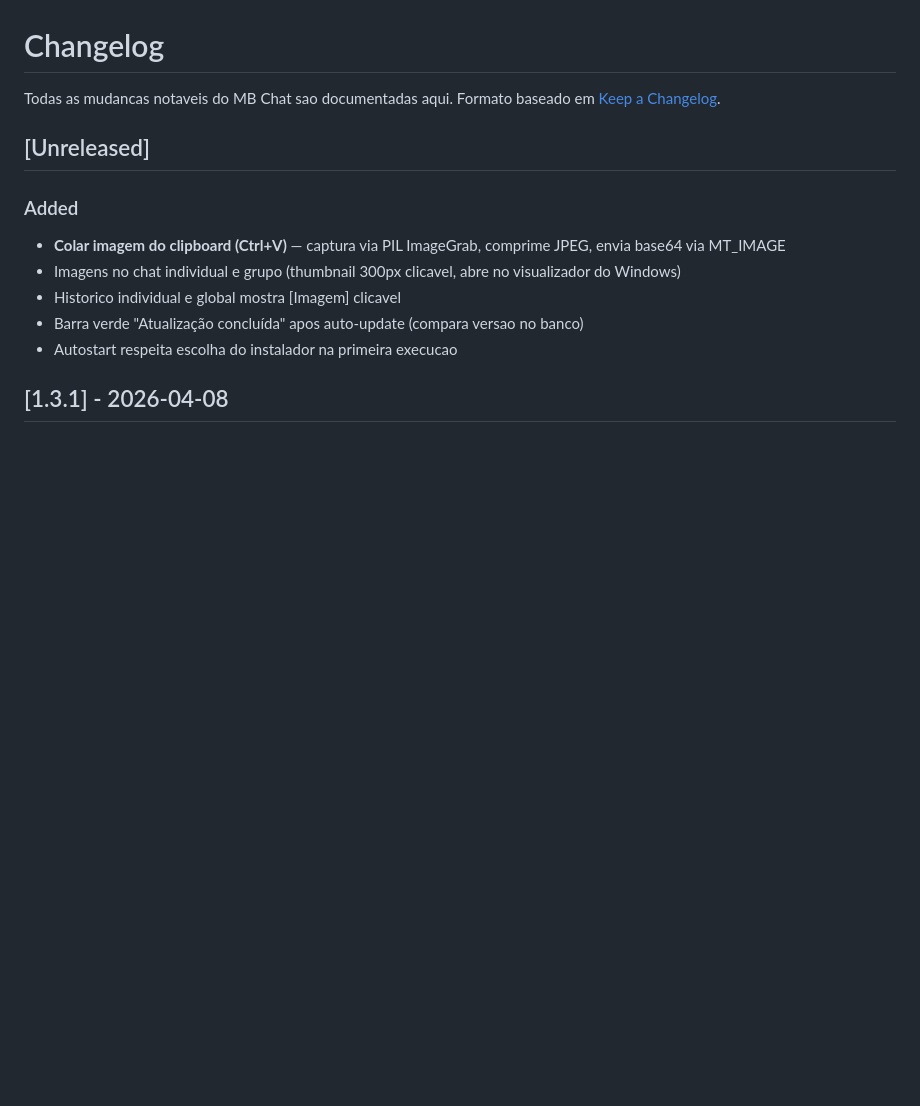
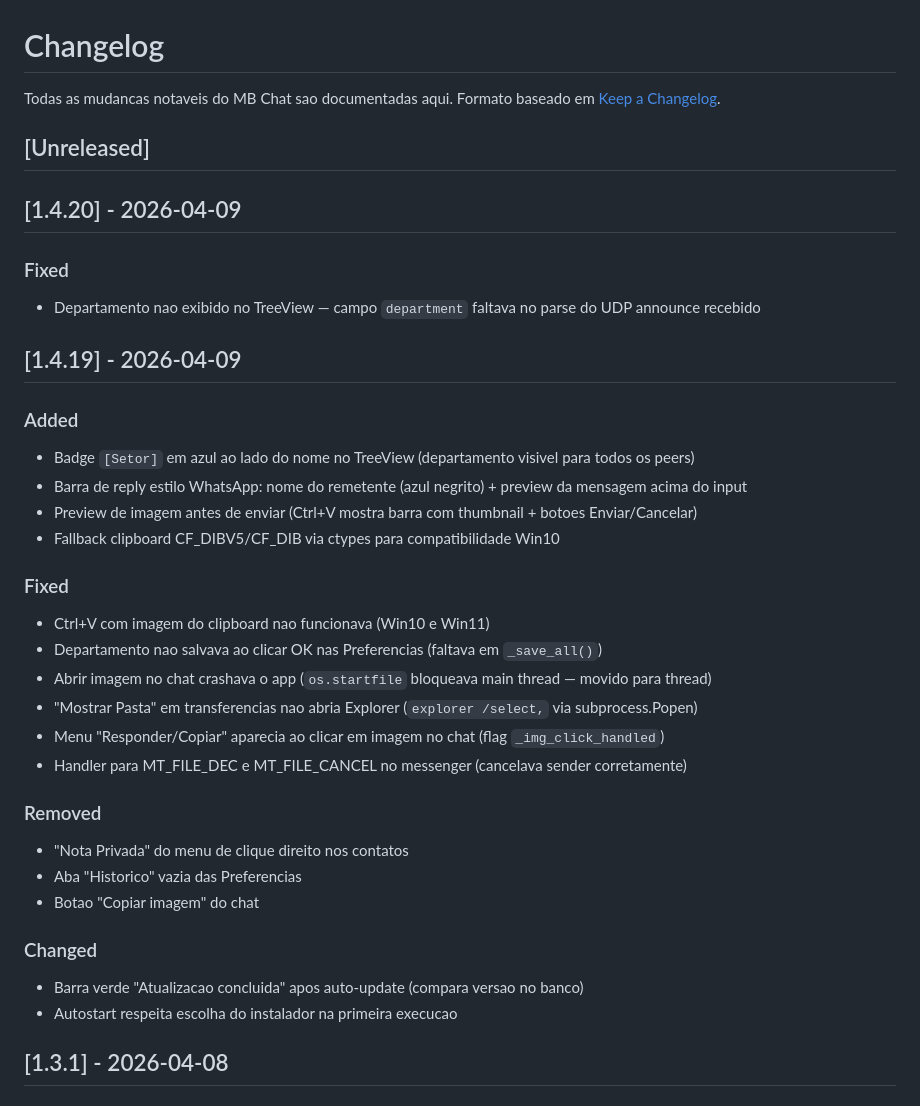
Before and after one commit to pedropaivaf/MBchat, a Markdown page: CHANGELOG.md, the part around the change. Drawn GitHub-style; blank space fills up the shorter version.

```diff
--- a/CHANGELOG.md
+++ b/CHANGELOG.md
@@ -5,11 +5,34 @@ Formato baseado em [Keep a Changelog](https://keepachangelog.com/pt-BR/1.0.0/).
 
 ## [Unreleased]
 
+## [1.4.20] - 2026-04-09
+
+### Fixed
+- Departamento nao exibido no TreeView — campo `department` faltava no parse do UDP announce recebido
+
+## [1.4.19] - 2026-04-09
+
 ### Added
-- **Colar imagem do clipboard (Ctrl+V)** — captura via PIL ImageGrab, comprime JPEG, envia base64 via MT_IMAGE
-- Imagens no chat individual e grupo (thumbnail 300px clicavel, abre no visualizador do Windows)
-- Historico individual e global mostra [Imagem] clicavel
-- Barra verde "Atualização concluída" apos auto-update (compara versao no banco)
+- Badge `[Setor]` em azul ao lado do nome no TreeView (departamento visivel para todos os peers)
+- Barra de reply estilo WhatsApp: nome do remetente (azul negrito) + preview da mensagem acima do input
+- Preview de imagem antes de enviar (Ctrl+V mostra barra com thumbnail + botoes Enviar/Cancelar)
+- Fallback clipboard CF_DIBV5/CF_DIB via ctypes para compatibilidade Win10
+
+### Fixed
+- Ctrl+V com imagem do clipboard nao funcionava (Win10 e Win11)
+- Departamento nao salvava ao clicar OK nas Preferencias (faltava em `_save_all()`)
+- Abrir imagem no chat crashava o app (`os.startfile` bloqueava main thread — movido para thread)
+- "Mostrar Pasta" em transferencias nao abria Explorer (`explorer /select,` via subprocess.Popen)
+- Menu "Responder/Copiar" aparecia ao clicar em imagem no chat (flag `_img_click_handled`)
+- Handler para MT_FILE_DEC e MT_FILE_CANCEL no messenger (cancelava sender corretamente)
+
+### Removed
+- "Nota Privada" do menu de clique direito nos contatos
+- Aba "Historico" vazia das Preferencias
+- Botao "Copiar imagem" do chat
+
+### Changed
+- Barra verde "Atualizacao concluida" apos auto-update (compara versao no banco)
 - Autostart respeita escolha do instalador na primeira execucao
 
 ## [1.3.1] - 2026-04-08
```
Also changed, not shown: CLAUDE.md (+11 -9 lines).
